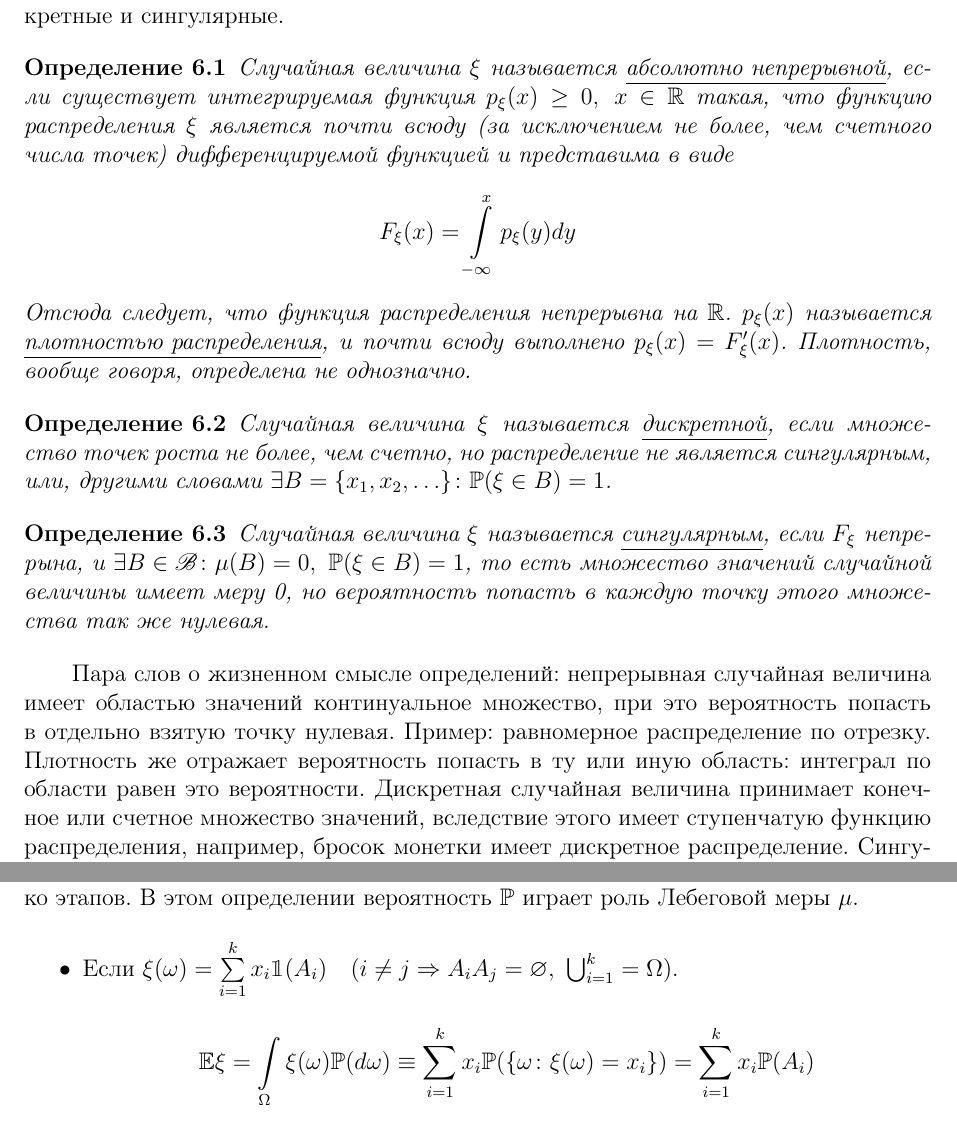
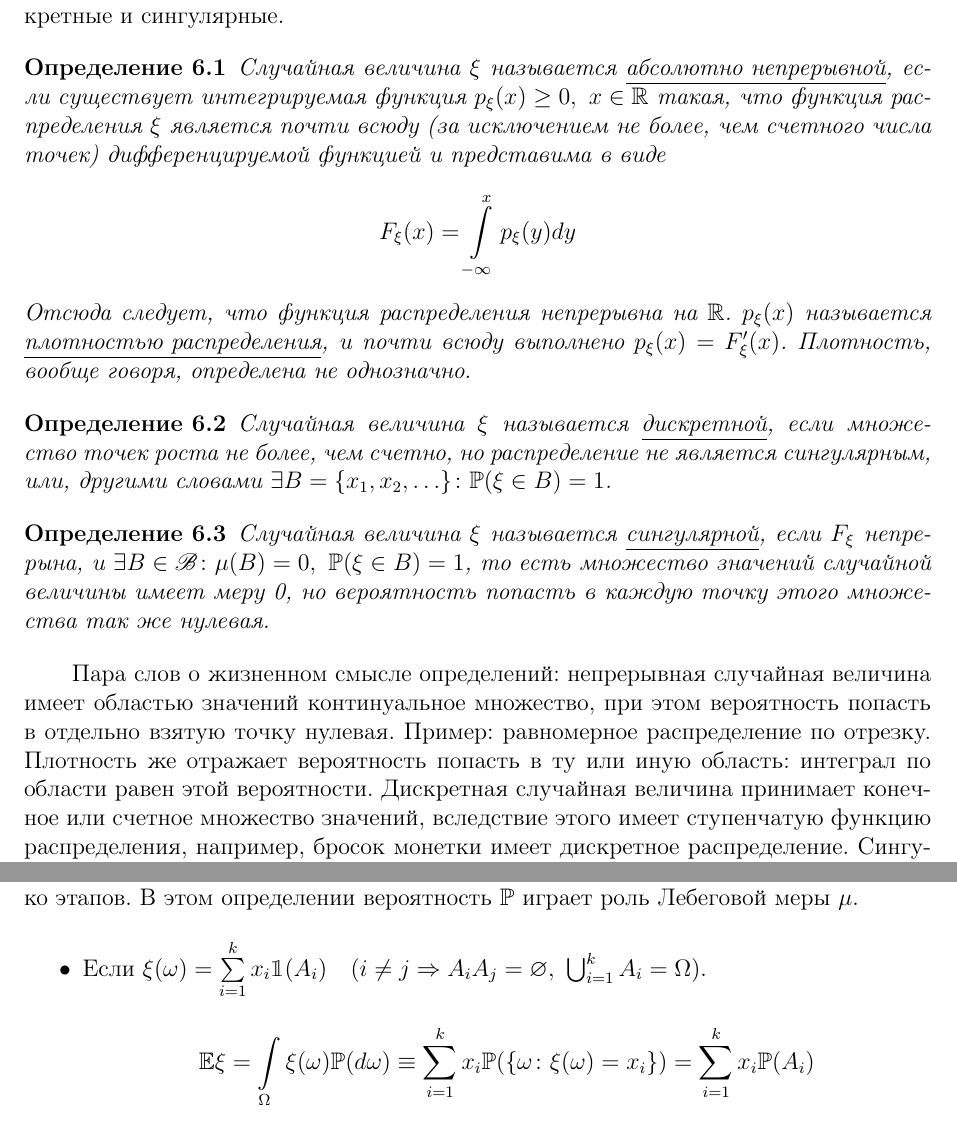
Before and after one commit to MrG1raffe/PT-MS, a LaTeX document (TV&MS.tex): two parts of pages 15 and 17 of 41, joined at a grey line, cut so that both start at the same text. Compiled offline with pdfLaTeX.

Commit message:
Исправил несколько опечаток

```diff
--- a/TV&MS.tex
+++ b/TV&MS.tex
@@ -478,7 +478,7 @@ $F_\eta(x)$? По определению $F_\eta(x) = \Pro(\eta < x) = \Pro(F_\x
 
 \begin{Def}
 	Случайная величина $\xi$ называется \underline{абсолютно непрерывной}, если существует интегрируемая функция $p_\xi(x) \ge 0, \ x \in \Real$ такая, что
-	функцию распределения $\xi$ является почти всюду (за исключением не более, чем счетного числа точек) дифференцируемой функцией и представима в виде
+	функция распределения $\xi$ является почти всюду (за исключением не более, чем счетного числа точек) дифференцируемой функцией и представима в виде
 	$$F_\xi(x) = \int\limits_{-\infty}^x p_\xi(y)dy$$
 	Отсюда следует, что функция распределения непрерывна на $\Real$. $p_\xi(x)$ называется \underline{плотностью распределения},
 	и почти всюду выполнено $p_\xi(x)=F_\xi'(x)$.
@@ -491,10 +491,10 @@ $F_\eta(x)$? По определению $F_\eta(x) = \Pro(\eta < x) = \Pro(F_\x
 \end{Def}
 
 \begin{Def}
-	Случайная величина $\xi$  называется \underline{сингулярным}, если $F_\xi$ непрерына, и $\exists B \in \Bor \colon \mu(B) = 0, \ \Pro(\xi \in B) = 1$, то есть множество значений случайной величины имеет меру 0, но вероятность попасть в каждую точку этого множества так же нулевая.
-\end{Def}
-
-Пара слов о жизненном смысле определений: непрерывная случайная величина имеет областью значений континуальное множество, при это вероятность попасть в отдельно взятую точку нулевая. Пример: равномерное распределение по отрезку. Плотность же отражает вероятность попасть в ту или иную область: интеграл по области равен это вероятности. Дискретная случайная величина принимает конечное или счетное множество значений, вследствие этого имеет ступенчатую функцию распределения, например, бросок монетки имеет дискретное распределение. Сингулярное распределение --- это крокодил, который
+	Случайная величина $\xi$  называется \underline{сингулярной}, если $F_\xi$ непрерына, и $\exists B \in \Bor \colon \mu(B) = 0, \ \Pro(\xi \in B) = 1$, то есть множество значений случайной величины имеет меру 0, но вероятность попасть в каждую точку этого множества так же нулевая.
+\end{Def}
+
+Пара слов о жизненном смысле определений: непрерывная случайная величина имеет областью значений континуальное множество, при этом вероятность попасть в отдельно взятую точку нулевая. Пример: равномерное распределение по отрезку. Плотность же отражает вероятность попасть в ту или иную область: интеграл по области равен этой вероятности. Дискретная случайная величина принимает конечное или счетное множество значений, вследствие этого имеет ступенчатую функцию распределения, например, бросок монетки имеет дискретное распределение. Сингулярное распределение --- это крокодил, который
 не встречается в жизни и будет рассмотрен отдельно.
 
 \begin{St}
@@ -536,7 +536,7 @@ $\frac1n$. Значит,каждому скачку можно поставит
 Лебеговой меры $\mu$.
 
 \begin{itemize}
- 	\item Если $\xi(\omega) = \sum\limits_{i=1}^kx_i \Ind(A_i) \quad (i \not= j \Rightarrow A_iA_j = \varnothing, \ \bigcup_{i=1}^k = \Omega)$.
+ 	\item Если $\xi(\omega) = \sum\limits_{i=1}^kx_i \Ind(A_i) \quad (i \not= j \Rightarrow A_iA_j = \varnothing, \ \bigcup_{i=1}^k A_i= \Omega)$.
  	$$\Expec \xi = \int\limits_{\Omega} \xi(\omega) \Pro(d\omega) \equiv \sum\limits_{i=1}^k x_i \Pro(\Set{\omega}{\xi(\omega)=x_i}) =  \sum\limits_{i=1}^k x_i \Pro(A_i)$$
 	\item $\xi(\omega) \ge 0$. В этом случае аналогично интегралу Лебега
 	$$ \Expec \xi = \int\limits_{\Omega} \xi d\Pro = \lim_{n \to \infty}  \biggl[  \sum\limits_{k=1}^{n2^n} \frac{k-1}{2^n} \Pro\biggl(\Set{\omega}{\frac{k-1}{2^n} \le \xi(\omega) < \frac{k}{2^n}}\biggl)
```
Also changed, not shown: TV&MS.pdf, TV&MS.tex (4 more changed lines), 2 other files.
